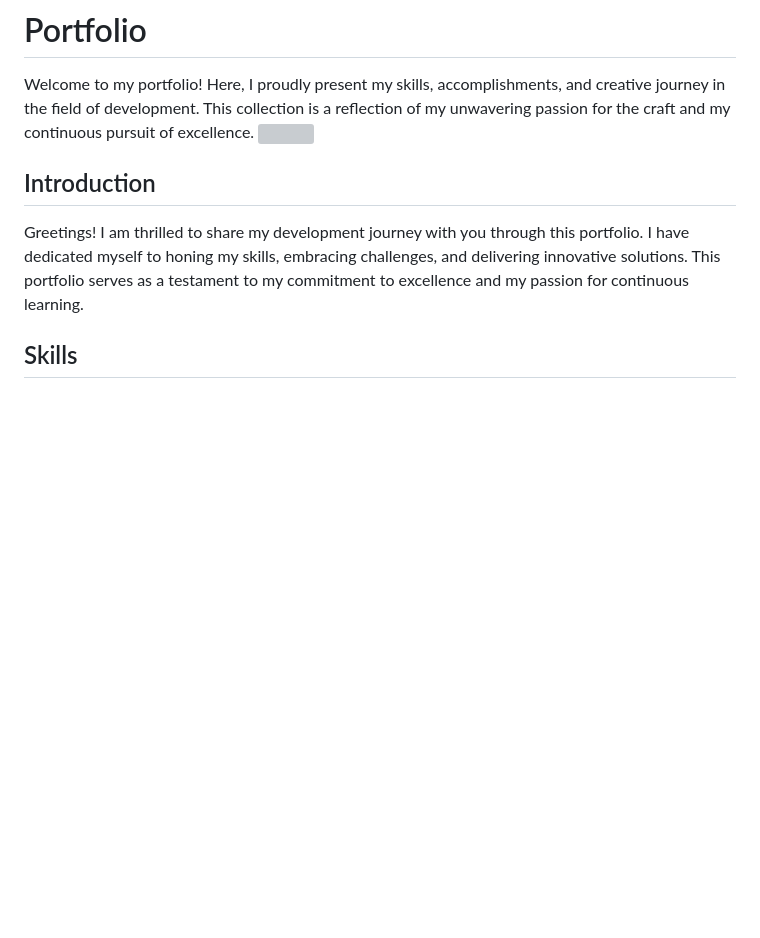
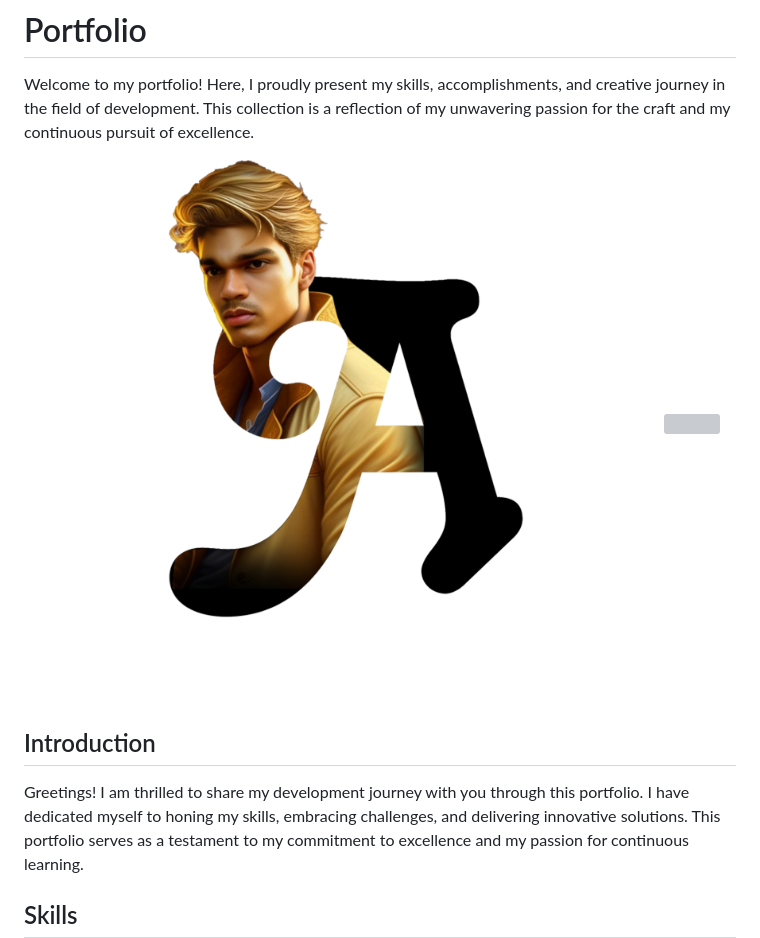
Before and after one commit to abhi21121211/portfolio-3, a Markdown page: README.md, the part around the change. Drawn GitHub-style; pictures changed too: assets/images/portfolio-3-logo-3.png (added); blank space fills up the shorter version; grey boxes are pictures that could not be loaded.

Commit message:
logo added

```diff
--- a/README.md
+++ b/README.md
@@ -1,6 +1,7 @@
 # Portfolio
 
 Welcome to my portfolio! Here, I proudly present my skills, accomplishments, and creative journey in the field of development. This collection is a reflection of my unwavering passion for the craft and my continuous pursuit of excellence.
+<img src="assets/images/portfolio-3-logo-3.png" />
 <img src="assets/images/portfolio-3-logo-2.png" />
 ## Introduction
 
```
